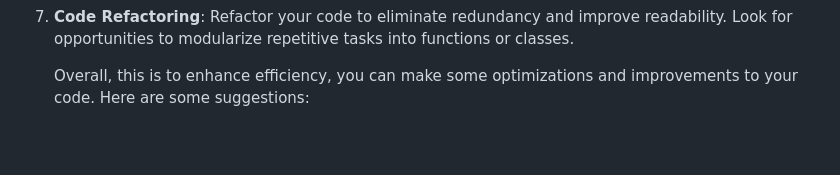
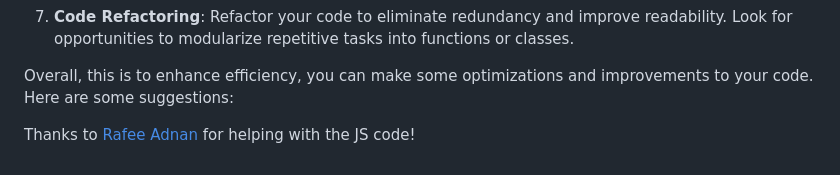
Before and after one commit to karim-sharkawy/SprachenProjekt, a Markdown page: README.md, the part around the change. Drawn GitHub-style; blank space fills up the shorter version.

```diff
--- a/README.md
+++ b/README.md
@@ -17,4 +17,6 @@ Improvements I still ned to make:
 6. **Parallel Processing**: Utilize parallel processing techniques, such as multi-threading or multiprocessing, to perform tasks concurrently and make better use of available system resources.
 7. **Code Refactoring**: Refactor your code to eliminate redundancy and improve readability. Look for opportunities to modularize repetitive tasks into functions or classes.
 
-   Overall, this is to enhance efficiency, you can make some optimizations and improvements to your code. Here are some suggestions:
+Overall, this is to enhance efficiency, you can make some optimizations and improvements to your code. Here are some suggestions:
+
+Thanks to [Rafee Adnan](https://www.linkedin.com/in/radnaan/) for helping with the JS code!
```
